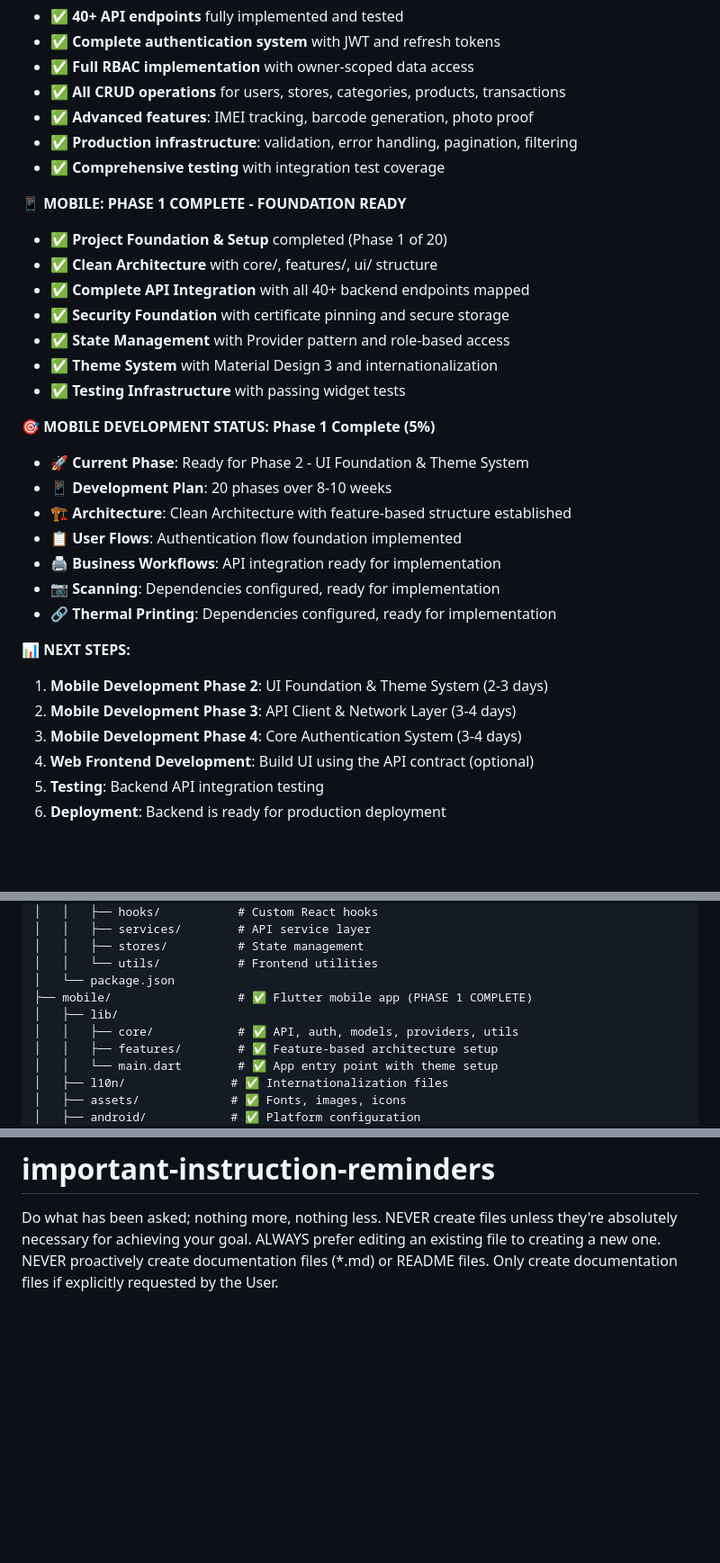
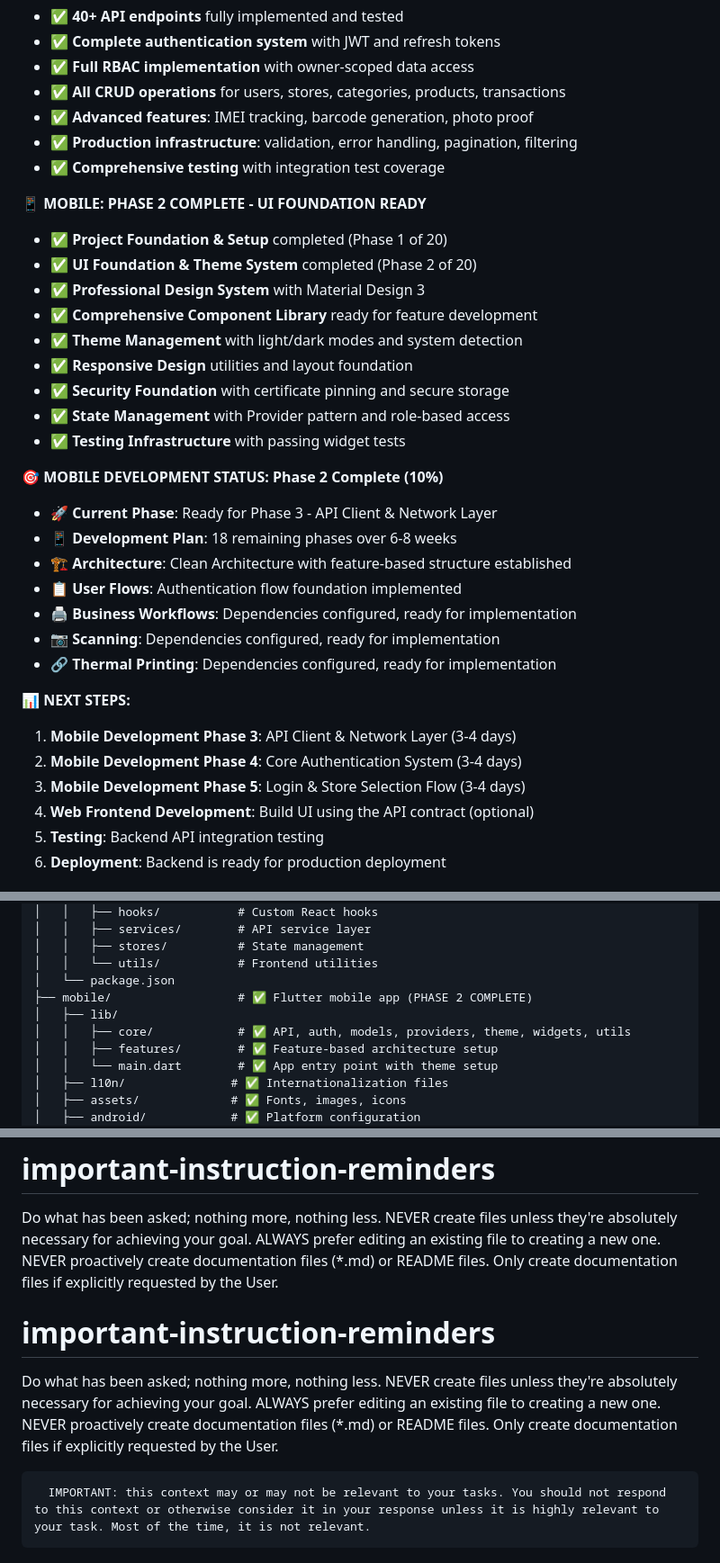
Before and after one commit to bdxygy/wms-01, a Markdown page: CLAUDE.md, 3 parts joined by grey strips. Shown at 90% size. GitHub-like rendering; blank space fills up the shorter version.

```diff
--- a/CLAUDE.md
+++ b/CLAUDE.md
@@ -377,28 +413,30 @@ pnpm run test         # Run frontend tests
 - ✅ **Production infrastructure**: validation, error handling, pagination, filtering
 - ✅ **Comprehensive testing** with integration test coverage
 
-**📱 MOBILE: PHASE 1 COMPLETE - FOUNDATION READY**
+**📱 MOBILE: PHASE 2 COMPLETE - UI FOUNDATION READY**
 - ✅ **Project Foundation & Setup** completed (Phase 1 of 20)
-- ✅ **Clean Architecture** with core/, features/, ui/ structure
-- ✅ **Complete API Integration** with all 40+ backend endpoints mapped
+- ✅ **UI Foundation & Theme System** completed (Phase 2 of 20)
+- ✅ **Professional Design System** with Material Design 3
+- ✅ **Comprehensive Component Library** ready for feature development
+- ✅ **Theme Management** with light/dark modes and system detection
+- ✅ **Responsive Design** utilities and layout foundation
 - ✅ **Security Foundation** with certificate pinning and secure storage
 - ✅ **State Management** with Provider pattern and role-based access
-- ✅ **Theme System** with Material Design 3 and internationalization
 - ✅ **Testing Infrastructure** with passing widget tests
 
-**🎯 MOBILE DEVELOPMENT STATUS: Phase 1 Complete (5%)**
-- 🚀 **Current Phase**: Ready for Phase 2 - UI Foundation & Theme System
-- 📱 **Development Plan**: 20 phases over 8-10 weeks
+**🎯 MOBILE DEVELOPMENT STATUS: Phase 2 Complete (10%)**
+- 🚀 **Current Phase**: Ready for Phase 3 - API Client & Network Layer
+- 📱 **Development Plan**: 18 remaining phases over 6-8 weeks
 - 🏗️ **Architecture**: Clean Architecture with feature-based structure established
 - 📋 **User Flows**: Authentication flow foundation implemented
-- 🖨️ **Business Workflows**: API integration ready for implementation
+- 🖨️ **Business Workflows**: Dependencies configured, ready for implementation
 - 📷 **Scanning**: Dependencies configured, ready for implementation
 - 🔗 **Thermal Printing**: Dependencies configured, ready for implementation
 
 **📊 NEXT STEPS:**
-1. **Mobile Development Phase 2**: UI Foundation & Theme System (2-3 days)
-2. **Mobile Development Phase 3**: API Client & Network Layer (3-4 days)
-3. **Mobile Development Phase 4**: Core Authentication System (3-4 days)
+1. **Mobile Development Phase 3**: API Client & Network Layer (3-4 days)
+2. **Mobile Development Phase 4**: Core Authentication System (3-4 days)
+3. **Mobile Development Phase 5**: Login & Store Selection Flow (3-4 days)
 4. **Web Frontend Development**: Build UI using the API contract (optional)
 5. **Testing**: Backend API integration testing
 6. **Deployment**: Backend is ready for production deployment
@@ -429,9 +467,9 @@ When implementing, follow this structure:
 │   │   ├── stores/          # State management
 │   │   └── utils/           # Frontend utilities
 │   └── package.json
-├── mobile/                  # ✅ Flutter mobile app (PHASE 1 COMPLETE)
+├── mobile/                  # ✅ Flutter mobile app (PHASE 2 COMPLETE)
 │   ├── lib/
-│   │   ├── core/            # ✅ API, auth, models, providers, utils
+│   │   ├── core/            # ✅ API, auth, models, providers, theme, widgets, utils
 │   │   ├── features/        # ✅ Feature-based architecture setup
 │   │   └── main.dart        # ✅ App entry point with theme setup
 │   ├── l10n/               # ✅ Internationalization files
@@ -573,3 +611,11 @@ Do what has been asked; nothing more, nothing less.
 NEVER create files unless they're absolutely necessary for achieving your goal.
 ALWAYS prefer editing an existing file to creating a new one.
 NEVER proactively create documentation files (*.md) or README files. Only create documentation files if explicitly requested by the User.
+# important-instruction-reminders
+Do what has been asked; nothing more, nothing less.
+NEVER create files unless they're absolutely necessary for achieving your goal.
+ALWAYS prefer editing an existing file to creating a new one.
+NEVER proactively create documentation files (*.md) or README files. Only create documentation files if explicitly requested by the User.
+
+
+      IMPORTANT: this context may or may not be relevant to your tasks. You should not respond to this context or otherwise consider it in your response unless it is highly relevant to your task. Most of the time, it is not relevant.
```
Also changed, not shown: other parts of CLAUDE.md (+71 -35 lines), 1 other file.
